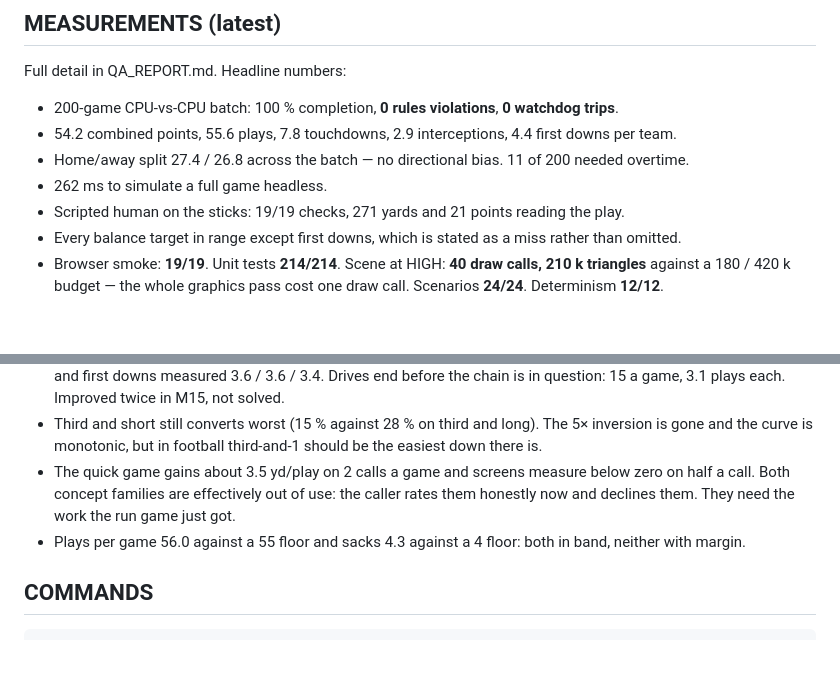
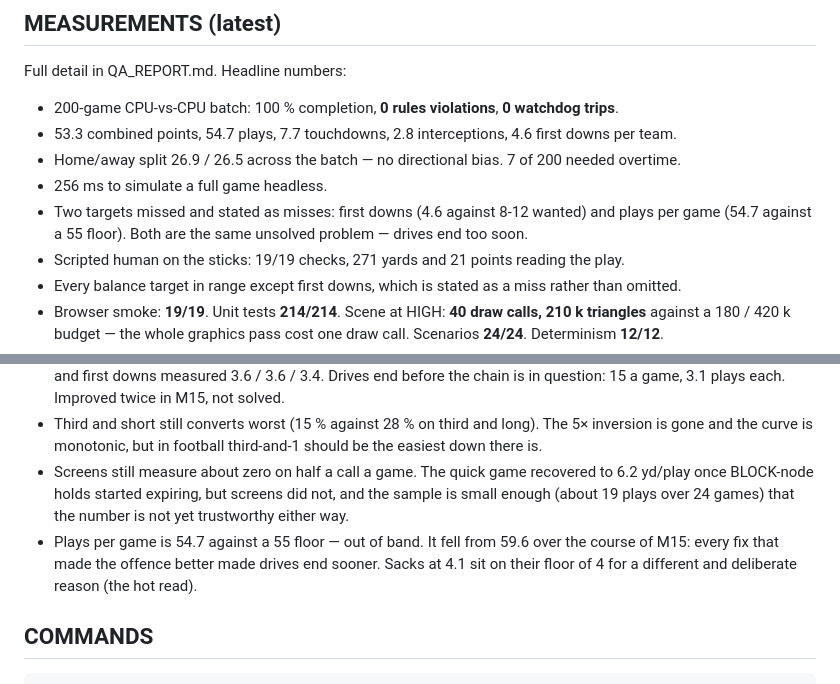
Before and after one commit to KevinBigham/mfd-playable-3d-standalone, a Markdown page: PROJECT_STATE.md, 2 parts joined by grey strips. Rendered like a GitHub page; blank space fills up the shorter version.

```diff
--- a/PROJECT_STATE.md
+++ b/PROJECT_STATE.md
@@ -114,9 +114,11 @@ how the game *moves*, measured by two new harnesses rather than asserted.
 Full detail in QA_REPORT.md. Headline numbers:
 
 - 200-game CPU-vs-CPU batch: 100 % completion, **0 rules violations**, **0 watchdog trips**.
-- 54.2 combined points, 55.6 plays, 7.8 touchdowns, 2.9 interceptions, 4.4 first downs per team.
-- Home/away split 27.4 / 26.8 across the batch — no directional bias. 11 of 200 needed overtime.
-- 262 ms to simulate a full game headless.
+- 53.3 combined points, 54.7 plays, 7.7 touchdowns, 2.8 interceptions, 4.6 first downs per team.
+- Home/away split 26.9 / 26.5 across the batch — no directional bias. 7 of 200 needed overtime.
+- 256 ms to simulate a full game headless.
+- Two targets missed and stated as misses: first downs (4.6 against 8-12 wanted) and plays per game
+  (54.7 against a 55 floor). Both are the same unsolved problem — drives end too soon.
 - Scripted human on the sticks: 19/19 checks, 271 yards and 21 points reading the play.
 - Every balance target in range except first downs, which is stated as a miss rather than omitted.
 - Browser smoke: **19/19**. Unit tests **214/214**. Scene at HIGH: **40 draw calls, 210 k
@@ -296,11 +298,12 @@ None.
   question: 15 a game, 3.1 plays each. Improved twice in M15, not solved.
 - Third and short still converts worst (15 % against 28 % on third and long). The 5× inversion is
   gone and the curve is monotonic, but in football third-and-1 should be the easiest down there is.
-- The quick game gains about 3.5 yd/play on 2 calls a game and screens measure below zero on half a
-  call. Both concept families are effectively out of use: the caller rates them honestly now and
-  declines them. They need the work the run game just got.
-- Plays per game 56.0 against a 55 floor and sacks 4.3 against a 4 floor: both in band, neither with
-  margin.
+- Screens still measure about zero on half a call a game. The quick game recovered to 6.2 yd/play
+  once BLOCK-node holds started expiring, but screens did not, and the sample is small enough
+  (about 19 plays over 24 games) that the number is not yet trustworthy either way.
+- Plays per game is 54.7 against a 55 floor — out of band. It fell from 59.6 over the course of M15:
+  every fix that made the offence better made drives end sooner. Sacks at 4.1 sit on their floor of
+  4 for a different and deliberate reason (the hot read).
 
 ## COMMANDS
 
```
Also changed, not shown: QA_REPORT.md (+19 -17 lines).
